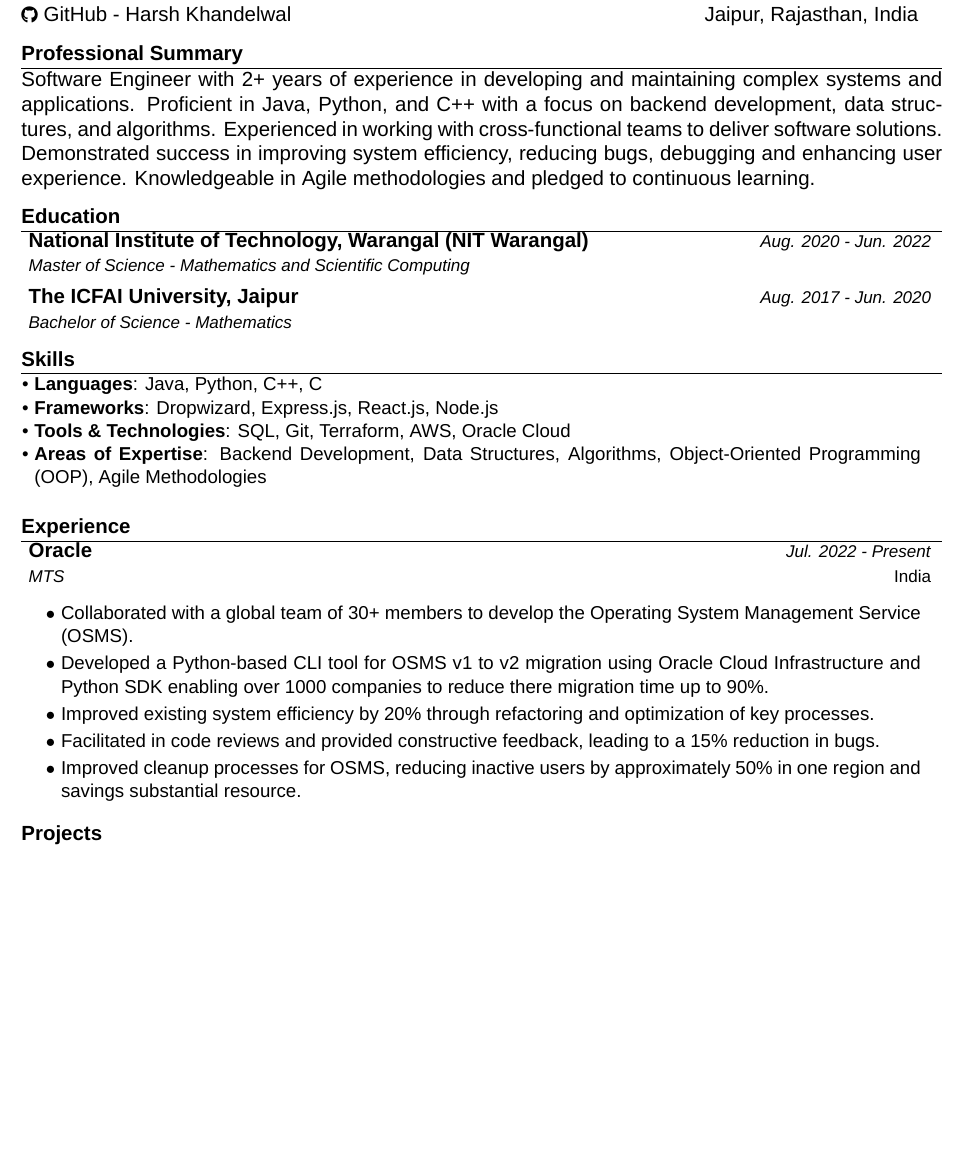
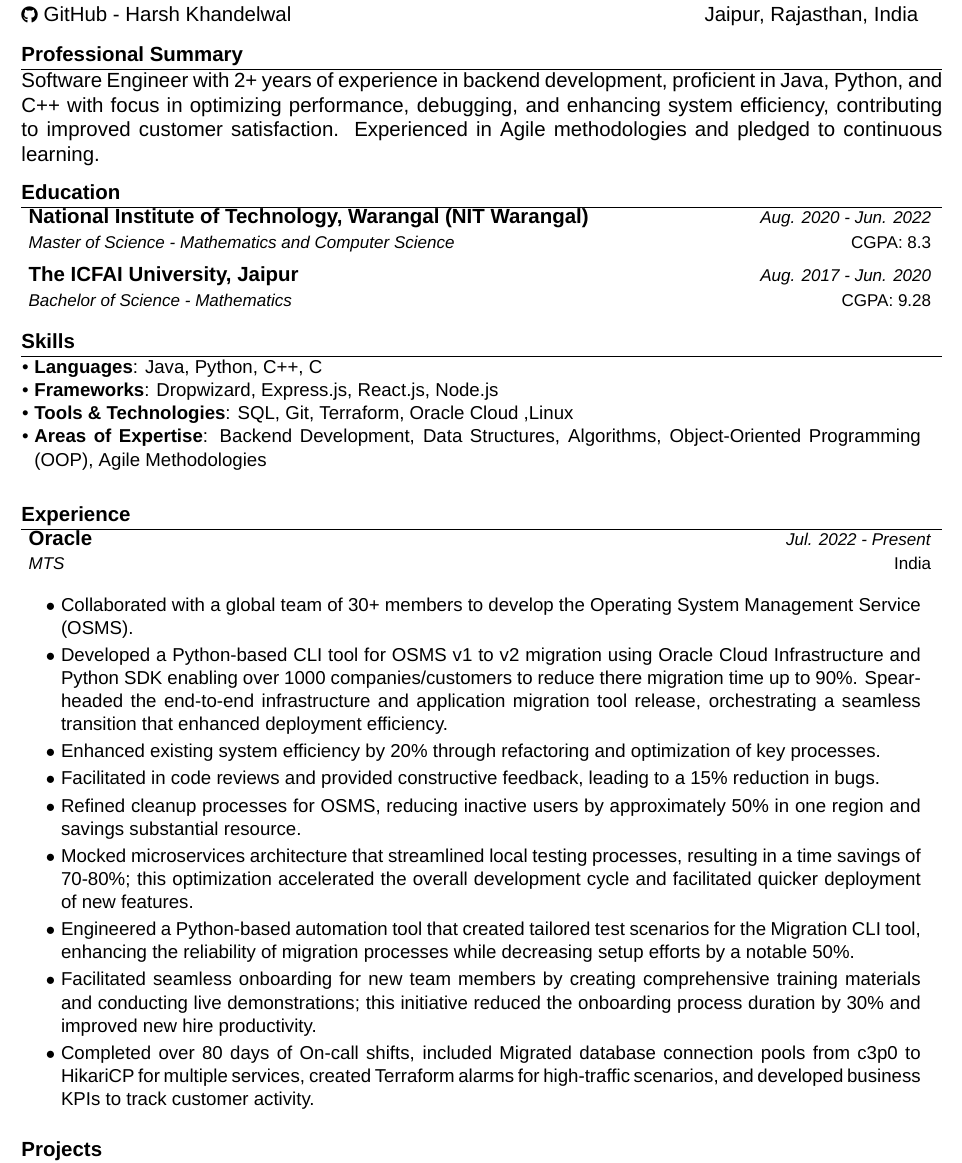
Before and after one commit to redhlk/Resume, a LaTeX document (Harsh_Khandelwal.tex): part of the page before the commit and part of page 1 of 2 after it, cut so that both start at the same text, the shorter picture padded with empty space. Compiled offline with XeLaTeX; a missing font is replaced by an installed copy or a similar font.

Commit message:
reudce summary size

```diff
--- a/Harsh_Khandelwal.tex
+++ b/Harsh_Khandelwal.tex
@@ -149,15 +149,16 @@
 %-----------PROFESSIONAL SUMMARY-----------
 \section{\textbf{Professional Summary}}
 \begin{justify}
- Software Engineer with 2+ years of experience in developing and maintaining complex systems and applications. Proficient in Java, Python, and C++ with a focus on backend development, data structures, and algorithms. Experienced in working with cross-functional teams to deliver software solutions. Demonstrated success in improving system efficiency, reducing bugs, debugging and enhancing user experience. Knowledgeable in Agile methodologies and pledged to continuous learning.\end{justify}
+  Software Engineer with 2+ years of experience in backend development, proficient in Java, Python, and C++ with focus in optimizing performance, debugging, and enhancing system efficiency, contributing to improved customer satisfaction. Experienced in Agile methodologies and pledged to continuous learning.
+\end{justify}
 %-----------EDUCATION-----------
 \section{\textbf{Education}}
   \resumeSubHeadingListStart
     \resumeSubheading
-      {National Institute of Technology, Warangal (NIT Warangal)}{}
-      {Master of Science - Mathematics and Scientific Computing}{Aug. 2020 -  Jun. 2022}
+      {National Institute of Technology, Warangal (NIT Warangal)}{CGPA: 8.3}
+      {Master of Science - Mathematics and Computer Science}{Aug. 2020 -  Jun. 2022}
     \resumeSubheading
-      {The ICFAI University, Jaipur}{}
+      {The ICFAI University, Jaipur}{CGPA: 9.28}
       {Bachelor of Science - Mathematics}{Aug. 2017 - Jun. 2020}
   \resumeSubHeadingListEnd
 \vspace{-13pt}
@@ -167,7 +168,7 @@
 \resumeHeadingSkillStart
     \item \textbf{Languages}{: Java, Python, C++, C     }
     \item \textbf{Frameworks}{: Dropwizard, Express.js, React.js, Node.js          }
-    \item \textbf{Tools \& Technologies}{: SQL, Git, Terraform, AWS, Oracle Cloud          }
+    \item \textbf{Tools \& Technologies}{: SQL, Git, Terraform, Oracle Cloud ,Linux         }
     \item \textbf{Areas of Expertise}{: Backend Development, Data Structures, Algorithms, Object-Oriented Programming (OOP), Agile Methodologies                   }
 \resumeHeadingSkillEnd
 \vspace{4pt}
@@ -180,11 +181,15 @@
       {MTS}{Jul. 2022 - Present}
       \resumeItemListStart
         \item {Collaborated with a global team of 30+ members to develop the Operating System Management Service (OSMS).}
-        \item {Developed a Python-based CLI tool for OSMS v1 to v2 migration using Oracle Cloud Infrastructure and Python SDK enabling over 1000 companies to reduce there migration time up to 90\%.}
-        \item {Improved existing system efficiency by 20\% through refactoring and optimization of key processes.}
+        \item {Developed a Python-based CLI tool for OSMS v1 to v2 migration using Oracle Cloud Infrastructure and Python SDK enabling over 1000 companies/customers to reduce there migration time up to 90\%. Spearheaded the end-to-end infrastructure and application migration tool release, orchestrating a seamless transition that enhanced deployment efficiency.    }
+        \item {Enhanced existing system efficiency by 20\% through refactoring and optimization of key processes.}
         \item {Facilitated in code reviews and provided constructive feedback, leading to a 15\% reduction in bugs.}
-        \item {Improved cleanup processes for OSMS, reducing inactive users by approximately 50\% in one region and savings substantial resource.}
-      \resumeItemListEnd
+        \item {Refined cleanup processes for OSMS, reducing inactive users by approximately 50\% in one region and savings substantial resource.}
+        \item {Mocked microservices architecture that streamlined local testing processes, resulting in a time savings of 70-80\%; this optimization accelerated the overall development cycle and facilitated quicker deployment of new features.}
+        \item {Engineered a Python-based automation tool that created tailored test scenarios for the Migration CLI tool, enhancing the reliability of migration processes while decreasing setup efforts by a notable 50\%.}
+        \item {Facilitated seamless onboarding for new team members by creating comprehensive training materials and conducting live demonstrations; this initiative reduced the onboarding process duration by 30\% and improved new hire productivity.}
+        \item {Completed over 80 days of On-call shifts, included Migrated database connection pools from c3p0 to HikariCP for multiple services, created Terraform alarms for high-traffic scenarios, and developed business KPIs to track customer activity.}
+        \resumeItemListEnd
 
     % \resumeSubheading
     % \item {Collaborated with a global team of 30+ members to develop the Operating system management service (OSMS).}
```
Also changed, not shown: Harsh_Khandelwal.pdf, Harsh_Khandelwal.tex (2 more changed lines), 7 other files.
